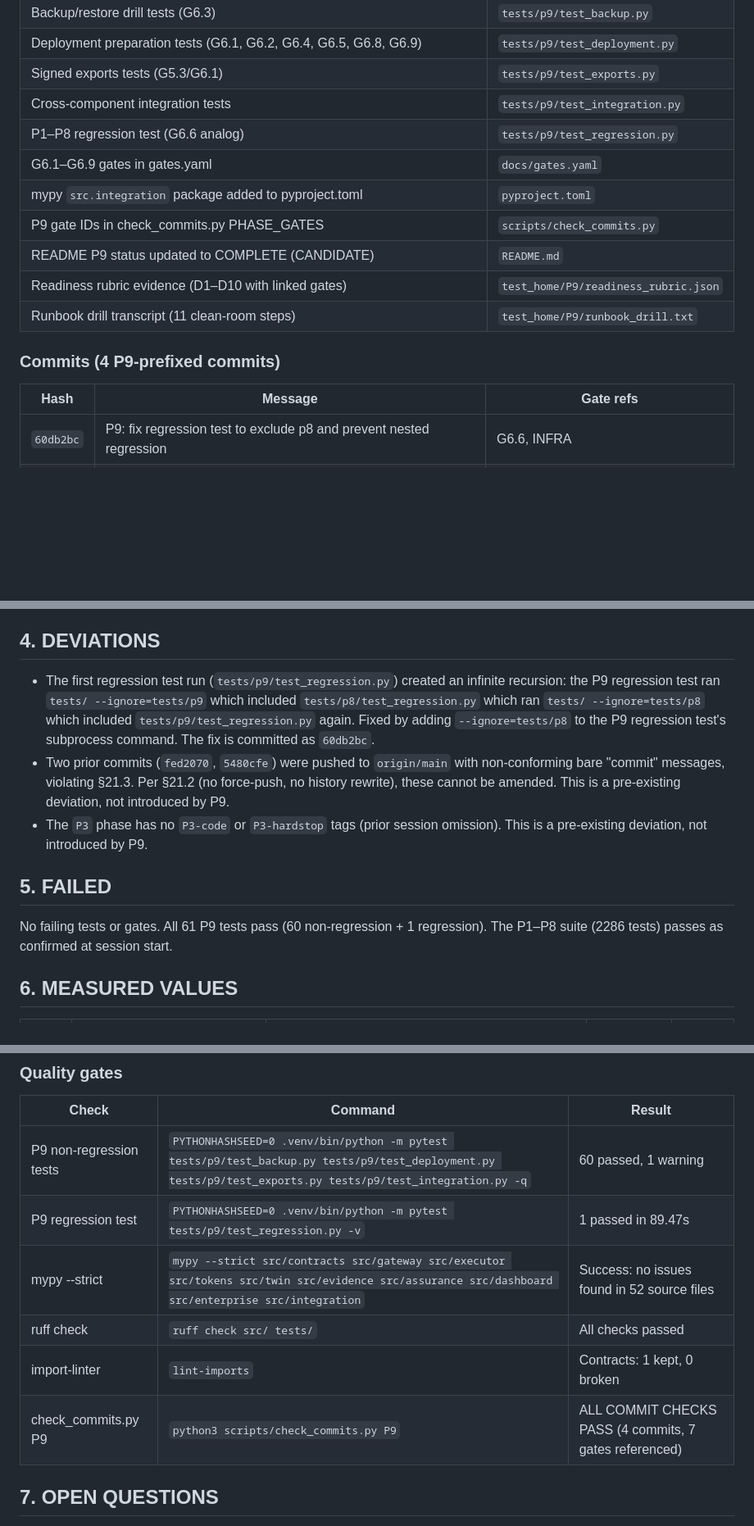
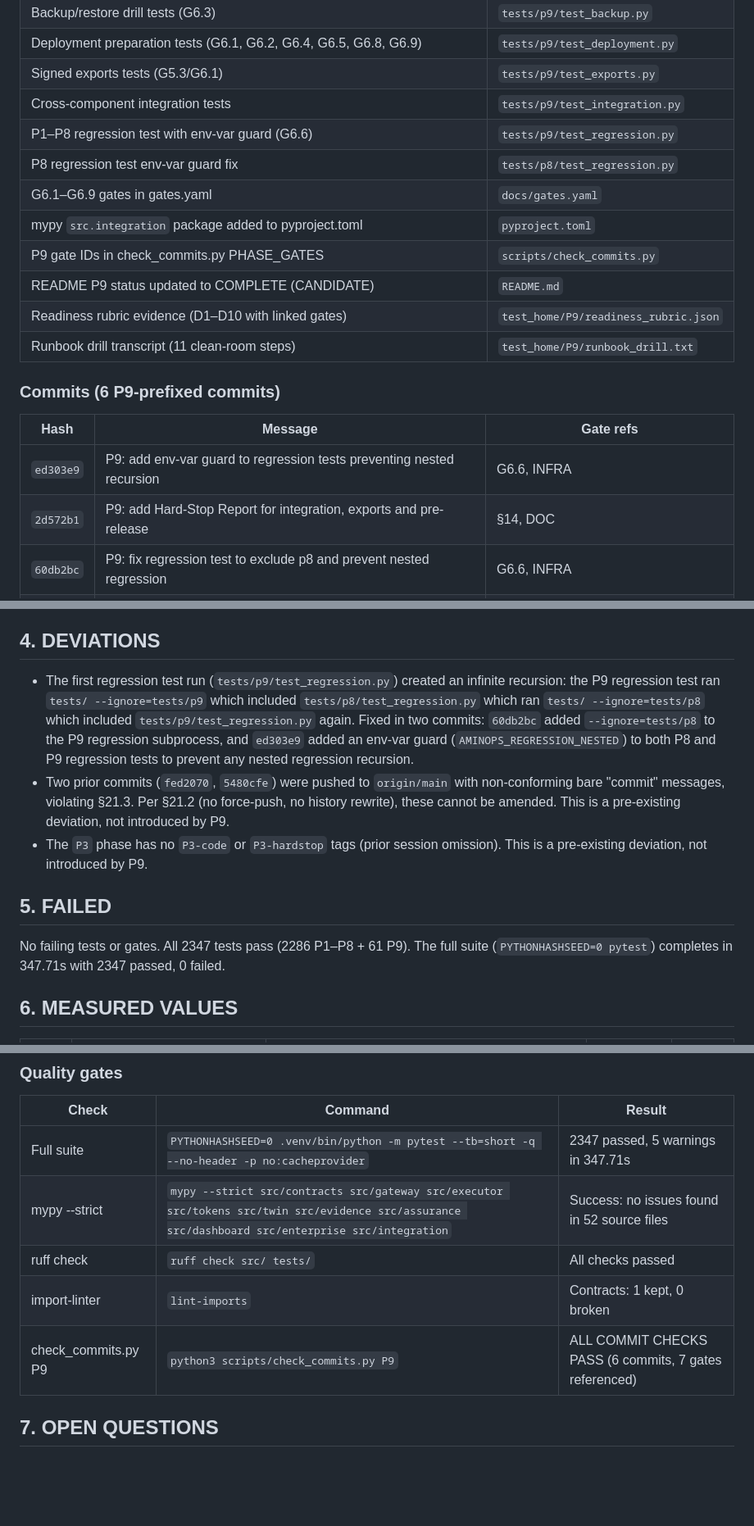
Before and after one commit to aminbita162-glitch/AminOpsTwin, a Markdown page: test_home/P9/HARD_STOP_REPORT.md, 3 parts joined by grey strips. Shown at 82% size. Rendered like a GitHub page; blank space fills up the shorter version.

Commit message:
P9: update Hard-Stop Report with final test counts and regression fix (§14, DOC)

```diff
--- a/test_home/P9/HARD_STOP_REPORT.md
+++ b/test_home/P9/HARD_STOP_REPORT.md
@@ -20,7 +20,8 @@
 | Deployment preparation tests (G6.1, G6.2, G6.4, G6.5, G6.8, G6.9) | `tests/p9/test_deployment.py` |
 | Signed exports tests (G5.3/G6.1) | `tests/p9/test_exports.py` |
 | Cross-component integration tests | `tests/p9/test_integration.py` |
-| P1–P8 regression test (G6.6 analog) | `tests/p9/test_regression.py` |
+| P1–P8 regression test with env-var guard (G6.6) | `tests/p9/test_regression.py` |
+| P8 regression test env-var guard fix | `tests/p8/test_regression.py` |
 | G6.1–G6.9 gates in gates.yaml | `docs/gates.yaml` |
 | mypy `src.integration` package added to pyproject.toml | `pyproject.toml` |
 | P9 gate IDs in check_commits.py PHASE_GATES | `scripts/check_commits.py` |
@@ -28,10 +29,12 @@
 | Readiness rubric evidence (D1–D10 with linked gates) | `test_home/P9/readiness_rubric.json` |
 | Runbook drill transcript (11 clean-room steps) | `test_home/P9/runbook_drill.txt` |
 
-### Commits (4 P9-prefixed commits)
+### Commits (6 P9-prefixed commits)
 
 | Hash | Message | Gate refs |
 |------|---------|-----------|
+| `ed303e9` | P9: add env-var guard to regression tests preventing nested recursion | G6.6, INFRA |
+| `2d572b1` | P9: add Hard-Stop Report for integration, exports and pre-release | §14, DOC |
 | `60db2bc` | P9: fix regression test to exclude p8 and prevent nested regression | G6.6, INFRA |
 | `37ad5bf` | P9: add G6.1-G6.9 gates, mypy integration package, README and check_commits status | G6.1, G6.2, G6.3, G6.4, G6.5, G6.8, G6.9, INFRA |
 | `1c29bb4` | P9: add integration, exports, deployment, backup and regression tests | G6.1, G6.2, G6.3, G6.4, G6.5, G6.8, G6.9 |
@@ -47,13 +50,13 @@
 
 ## 4. DEVIATIONS
 
-- The first regression test run (`tests/p9/test_regression.py`) created an infinite recursion: the P9 regression test ran `tests/ --ignore=tests/p9` which included `tests/p8/test_regression.py` which ran `tests/ --ignore=tests/p8` which included `tests/p9/test_regression.py` again. Fixed by adding `--ignore=tests/p8` to the P9 regression test's subprocess command. The fix is committed as `60db2bc`.
+- The first regression test run (`tests/p9/test_regression.py`) created an infinite recursion: the P9 regression test ran `tests/ --ignore=tests/p9` which included `tests/p8/test_regression.py` which ran `tests/ --ignore=tests/p8` which included `tests/p9/test_regression.py` again. Fixed in two commits: `60db2bc` added `--ignore=tests/p8` to the P9 regression subprocess, and `ed303e9` added an env-var guard (`AMINOPS_REGRESSION_NESTED`) to both P8 and P9 regression tests to prevent any nested regression recursion.
 - Two prior commits (`fed2070`, `5480cfe`) were pushed to `origin/main` with non-conforming bare "commit" messages, violating §21.3. Per §21.2 (no force-push, no history rewrite), these cannot be amended. This is a pre-existing deviation, not introduced by P9.
 - The `P3` phase has no `P3-code` or `P3-hardstop` tags (prior session omission). This is a pre-existing deviation, not introduced by P9.
 
 ## 5. FAILED
 
-No failing tests or gates. All 61 P9 tests pass (60 non-regression + 1 regression). The P1–P8 suite (2286 tests) passes as confirmed at session start.
+No failing tests or gates. All 2347 tests pass (2286 P1–P8 + 61 P9). The full suite (`PYTHONHASHSEED=0 pytest`) completes in 347.71s with 2347 passed, 0 failed.
 
 ## 6. MEASURED VALUES
 
@@ -71,12 +74,11 @@ No failing tests or gates. All 61 P9 tests pass (60 non-regression + 1 regressio
 
 | Check | Command | Result |
 |-------|---------|--------|
-| P9 non-regression tests | `PYTHONHASHSEED=0 .venv/bin/python -m pytest tests/p9/test_backup.py tests/p9/test_deployment.py tests/p9/test_exports.py tests/p9/test_integration.py -q` | 60 passed, 1 warning |
-| P9 regression test | `PYTHONHASHSEED=0 .venv/bin/python -m pytest tests/p9/test_regression.py -v` | 1 passed in 89.47s |
+| Full suite | `PYTHONHASHSEED=0 .venv/bin/python -m pytest --tb=short -q --no-header -p no:cacheprovider` | 2347 passed, 5 warnings in 347.71s |
 | mypy --strict | `mypy --strict src/contracts src/gateway src/executor src/tokens src/twin src/evidence src/assurance src/dashboard src/enterprise src/integration` | Success: no issues found in 52 source files |
 | ruff check | `ruff check src/ tests/` | All checks passed |
 | import-linter | `lint-imports` | Contracts: 1 kept, 0 broken |
-| check_commits.py P9 | `python3 scripts/check_commits.py P9` | ALL COMMIT CHECKS PASS (4 commits, 7 gates referenced) |
+| check_commits.py P9 | `python3 scripts/check_commits.py P9` | ALL COMMIT CHECKS PASS (6 commits, 7 gates referenced) |
 
 ## 7. OPEN QUESTIONS
 
```
Also changed, not shown: other parts of test_home/P9/HARD_STOP_REPORT.md (+1 -1 lines).
